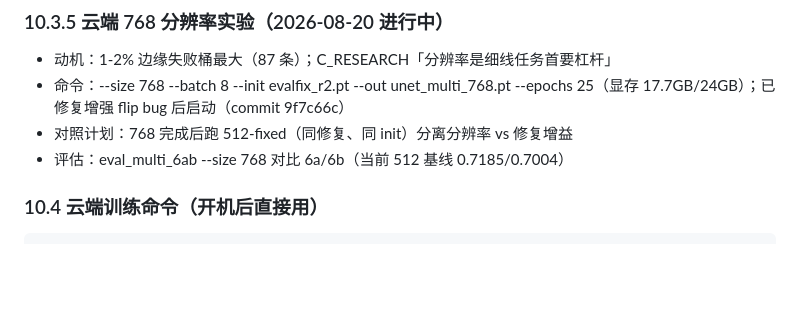
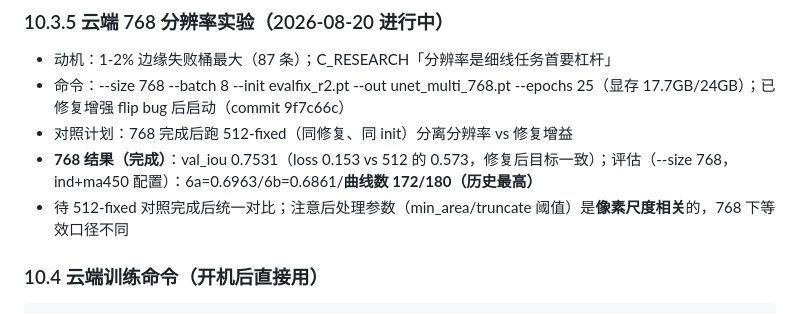
Before and after one commit to Yepeng06/materials-curve-extract, a Markdown page: NEXT_STEPS_PROMPT.md, the part around the change. Rendered like a GitHub page; blank space fills up the shorter version.

Commit message:
docs: 768 cloud training results (val_iou 0.7531, curve-count 172/180 best, 6a 0.6963/6b 0.6861), 512-fixed control running

````diff
--- a/NEXT_STEPS_PROMPT.md
+++ b/NEXT_STEPS_PROMPT.md
@@ -275,7 +275,8 @@ $PY -m pytest tests -q              # 当前 110/110
 - 动机：1-2% 边缘失败桶最大（87 条）；C_RESEARCH「分辨率是细线任务首要杠杆」
 - 命令：--size 768 --batch 8 --init evalfix_r2.pt --out unet_multi_768.pt --epochs 25（显存 17.7GB/24GB）；已修复增强 flip bug 后启动（commit 9f7c66c）
 - 对照计划：768 完成后跑 512-fixed（同修复、同 init）分离分辨率 vs 修复增益
-- 评估：eval_multi_6ab --size 768 对比 6a/6b（当前 512 基线 0.7185/0.7004）
+- **768 结果（完成）**：val_iou 0.7531（loss 0.153 vs 512 的 0.573，修复后目标一致）；评估（--size 768，ind+ma450 配置）：6a=0.6963/6b=0.6861/**曲线数 172/180（历史最高）**
+- 待 512-fixed 对照完成后统一对比；注意后处理参数（min_area/truncate 阈值）是**像素尺度相关**的，768 下等效口径不同
 
 ### 10.4 云端训练命令（开机后直接用）
 ```bash
````
